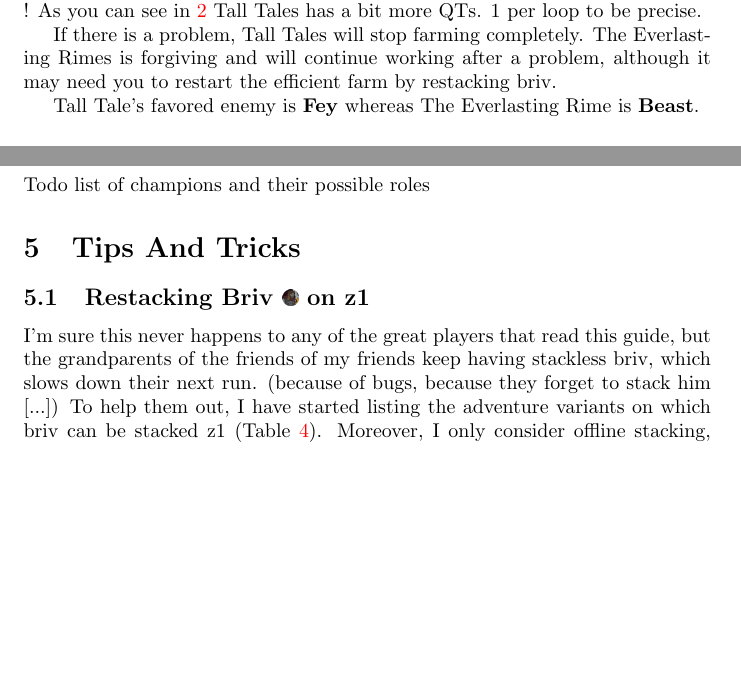
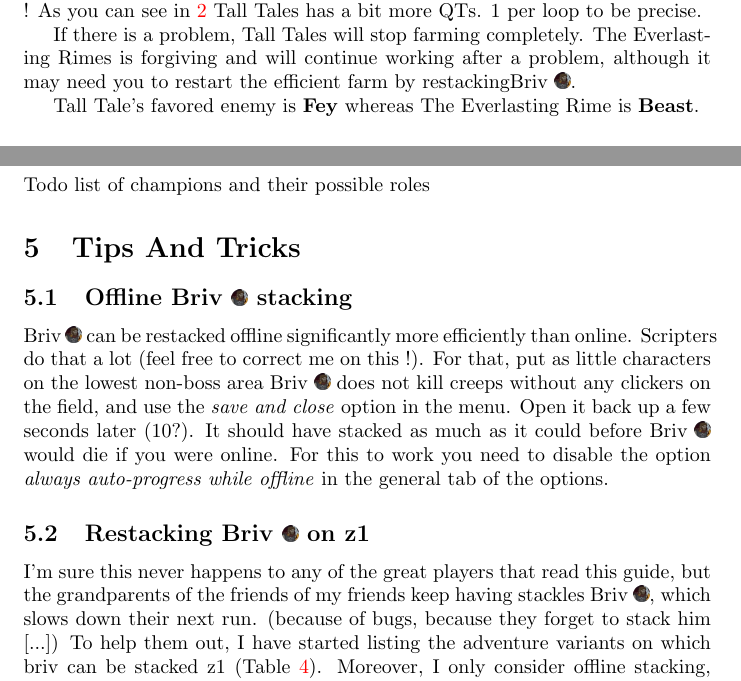
Before and after one commit to hogoww/ModronFarmingGuide, a LaTeX document (modronFarmingGuide.tex): two parts of pages 16 and 20 of 26, joined at a grey line, cut so that both start at the same text, the shorter picture padded with empty space. Compiled offline with pdfLaTeX.

Commit message:
Update on Overleaf.

```diff
--- a/modronFarmingGuide.tex
+++ b/modronFarmingGuide.tex
@@ -819,7 +819,7 @@ As you can see in \ref{tbl:fourJumpsQts} Tall Tales has a bit more QTs.
 1 per loop to be precise.
 
 If there is a problem, Tall Tales will stop farming completely.
-The Everlasting Rimes is forgiving and will continue working after a problem, although it may need you to restart the efficient farm by restacking briv.
+The Everlasting Rimes is forgiving and will continue working after a problem, although it may need you to restart the efficient farm by restacking\briv.
 
 Tall Tale's favored enemy is \textbf{Fey} whereas The Everlasting Rime is \textbf{Beast}.
 
@@ -969,9 +969,20 @@ Todo list of champions and their possible roles
 
 \section{Tips And Tricks}
 
+
+\subsection{Offline \briv stacking}
+
+\briv can be restacked offline significantly more efficiently than online.
+Scripters do that a lot (feel free to correct me on this !).
+For that, put as little characters on the lowest non-boss area \briv does not kill creeps without any clickers on the field, and use the \textit{save and close} option in the menu.
+Open it back up a few seconds later (10?).
+It should have stacked as much as it could before \briv would die if you were online.
+For this to work you need to disable the option \textit{always auto-progress while offline} in the general tab of the options.
+
+
 \subsection{Restacking \briv on z1}
 
-I'm sure this never happens to any of the great players that read this guide, but the grandparents of the friends of my friends keep having stackless briv, which slows down their next run.
+I'm sure this never happens to any of the great players that read this guide, but the grandparents of the friends of my friends keep having stackles \briv, which slows down their next run.
 (because of bugs, because they forget to stack him [...])
 To help them out, I have started listing the adventure variants on which briv can be stacked z1 (Table~\ref{tbl:stackingBriv}).
 Moreover, I only consider offline stacking, because if it works online, it works offline !
@@ -1291,6 +1302,7 @@ Plus, they are ranging from pretty good to very very good.
     \item Few random fixes
     \item Add table of restacking briv z1
     \item Add how to use potion in modron
+    \item Add offline briv stacking (thanks Kaighal !)
 \end{itemize}
 
 \section{Acknowledgments}
```
Also changed, not shown: modronFarmingGuide.tex (12 more changed lines).
